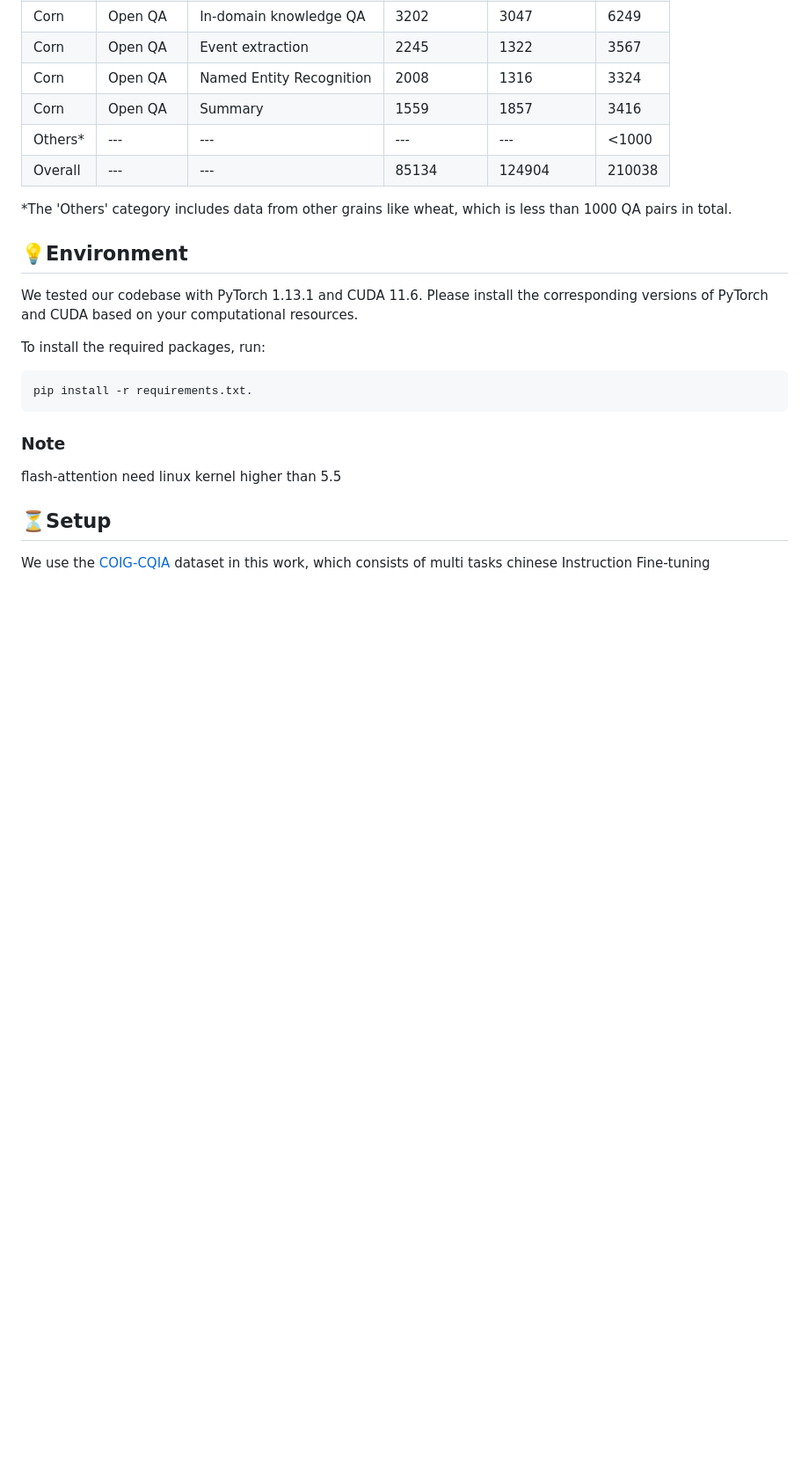
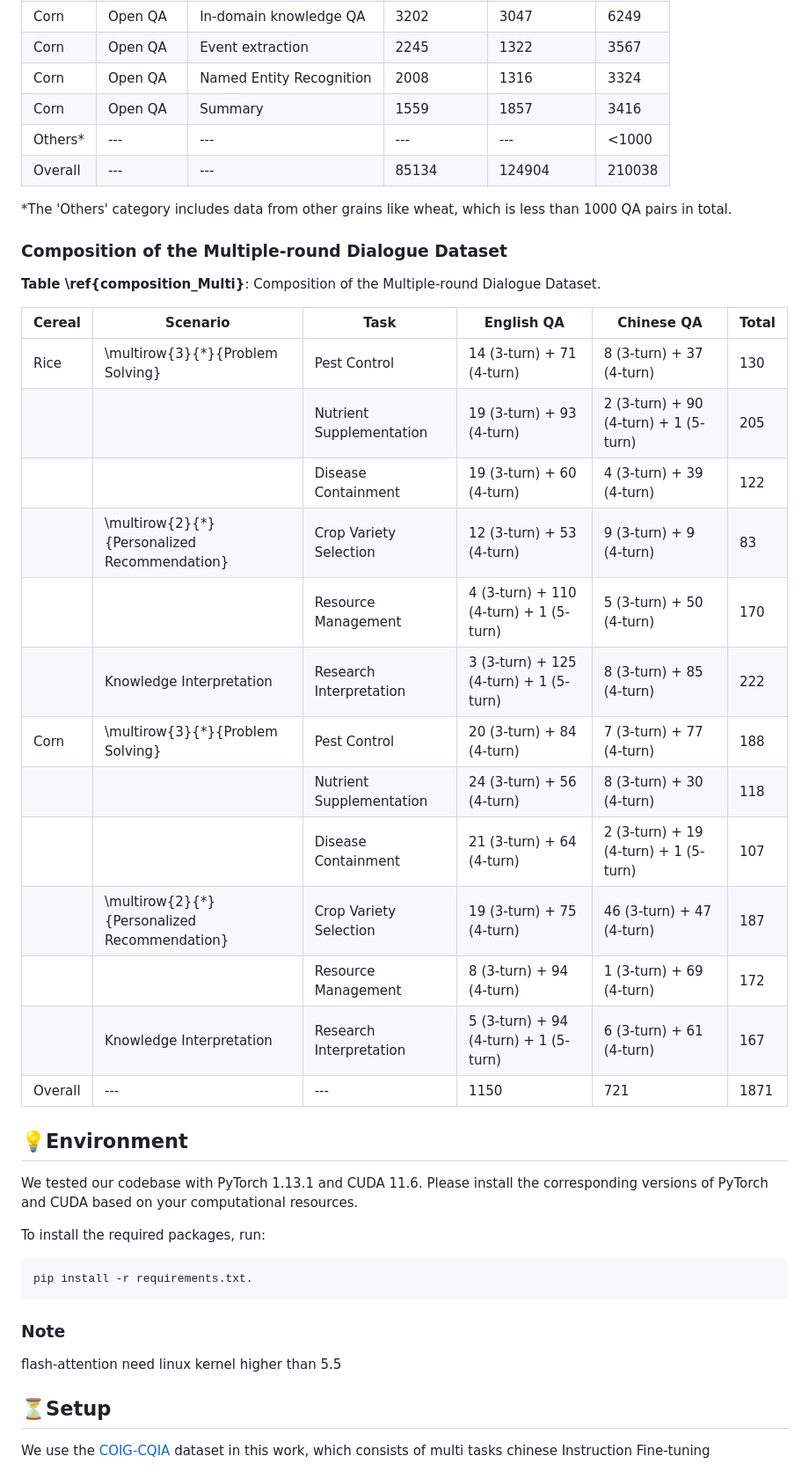
Before and after one commit to RenqiChen/The_Crop, a Markdown page: README.md, the part around the change printed below. Shown: that part at 88% size. GitHub-like rendering; blank space fills up the shorter version.

```diff
--- a/README.md
+++ b/README.md
@@ -24,6 +24,26 @@ Please note that despite our data-cleaning efforts, the final QA pairs inevitabl
 | Overall| ---      | ---                      | 85134      | 124904     | 210038 |
 
 *The 'Others' category includes data from other grains like wheat, which is less than 1000 QA pairs in total.
+
+### Composition of the Multiple-round Dialogue Dataset
+
+**Table \ref{composition_Multi}**: Composition of the Multiple-round Dialogue Dataset.
+
+| Cereal | Scenario                  | Task                     | English QA                     | Chinese QA                  | Total |
+|--------|---------------------------|--------------------------|--------------------------------|-----------------------------|-------|
+| Rice   | \multirow{3}{*}{Problem Solving}       | Pest Control              | 14 (3-turn) + 71 (4-turn)     | 8 (3-turn) + 37 (4-turn)    | 130   |
+|        |                           | Nutrient Supplementation  | 19 (3-turn) + 93 (4-turn)      | 2 (3-turn) + 90 (4-turn) + 1 (5-turn) | 205   |
+|        |                           | Disease Containment       | 19 (3-turn) + 60 (4-turn)      | 4 (3-turn) + 39 (4-turn)    | 122   |
+|        | \multirow{2}{*}{Personalized Recommendation} | Crop Variety Selection    | 12 (3-turn) + 53 (4-turn)     | 9 (3-turn) + 9 (4-turn)     | 83    |
+|        |                           | Resource Management       | 4 (3-turn) + 110 (4-turn) + 1 (5-turn) | 5 (3-turn) + 50 (4-turn)    | 170   |
+|        | Knowledge Interpretation  | Research Interpretation   | 3 (3-turn) + 125 (4-turn) + 1 (5-turn) | 8 (3-turn) + 85 (4-turn)    | 222   |
+| Corn   | \multirow{3}{*}{Problem Solving}       | Pest Control              | 20 (3-turn) + 84 (4-turn)     | 7 (3-turn) + 77 (4-turn)    | 188   |
+|        |                           | Nutrient Supplementation  | 24 (3-turn) + 56 (4-turn)      | 8 (3-turn) + 30 (4-turn)    | 118   |
+|        |                           | Disease Containment       | 21 (3-turn) + 64 (4-turn)      | 2 (3-turn) + 19 (4-turn) + 1 (5-turn) | 107   |
+|        | \multirow{2}{*}{Personalized Recommendation} | Crop Variety Selection    | 19 (3-turn) + 75 (4-turn)     | 46 (3-turn) + 47 (4-turn)   | 187   |
+|        |                           | Resource Management       | 8 (3-turn) + 94 (4-turn)       | 1 (3-turn) + 69 (4-turn)    | 172   |
+|        | Knowledge Interpretation  | Research Interpretation   | 5 (3-turn) + 94 (4-turn) + 1 (5-turn) | 6 (3-turn) + 61 (4-turn)    | 167   |
+| Overall| ---                       | ---                      | 1150                           | 721                         | 1871  |
 
 
 ## 💡Environment
```
Also changed, not shown: other parts of README.md (+1 -1 lines).
